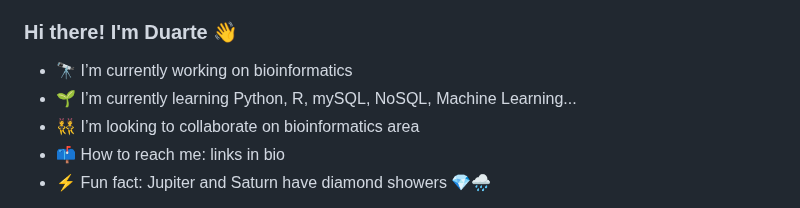
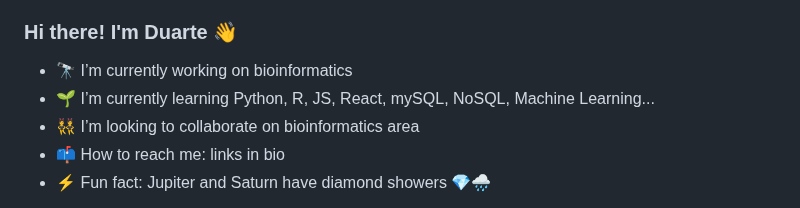
Before and after one commit to duartebred/duartebred, a Markdown page: README.md, the part around the change. Drawn GitHub-style.

```diff
--- a/README.md
+++ b/README.md
@@ -1,7 +1,7 @@
 ### Hi there! I'm Duarte 👋
 
 - 🔭 I’m currently working on bioinformatics
-- 🌱 I’m currently learning Python, R, mySQL, NoSQL, Machine Learning...
+- 🌱 I’m currently learning Python, R, JS, React, mySQL, NoSQL, Machine Learning...
 - 👯 I’m looking to collaborate on bioinformatics area
 - 📫 How to reach me: links in bio
 - ⚡ Fun fact: Jupiter and Saturn have diamond showers 💎🌧️
```
